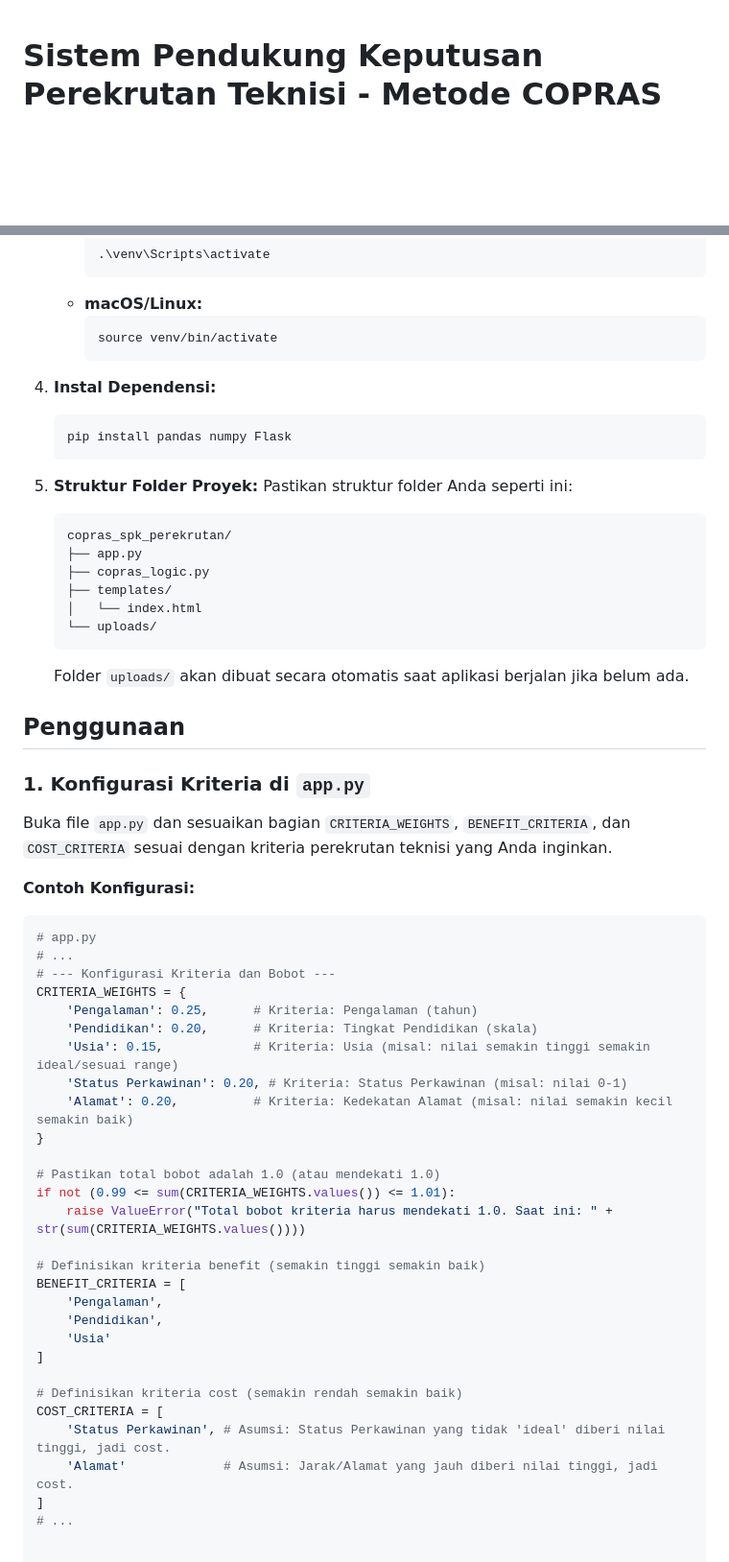
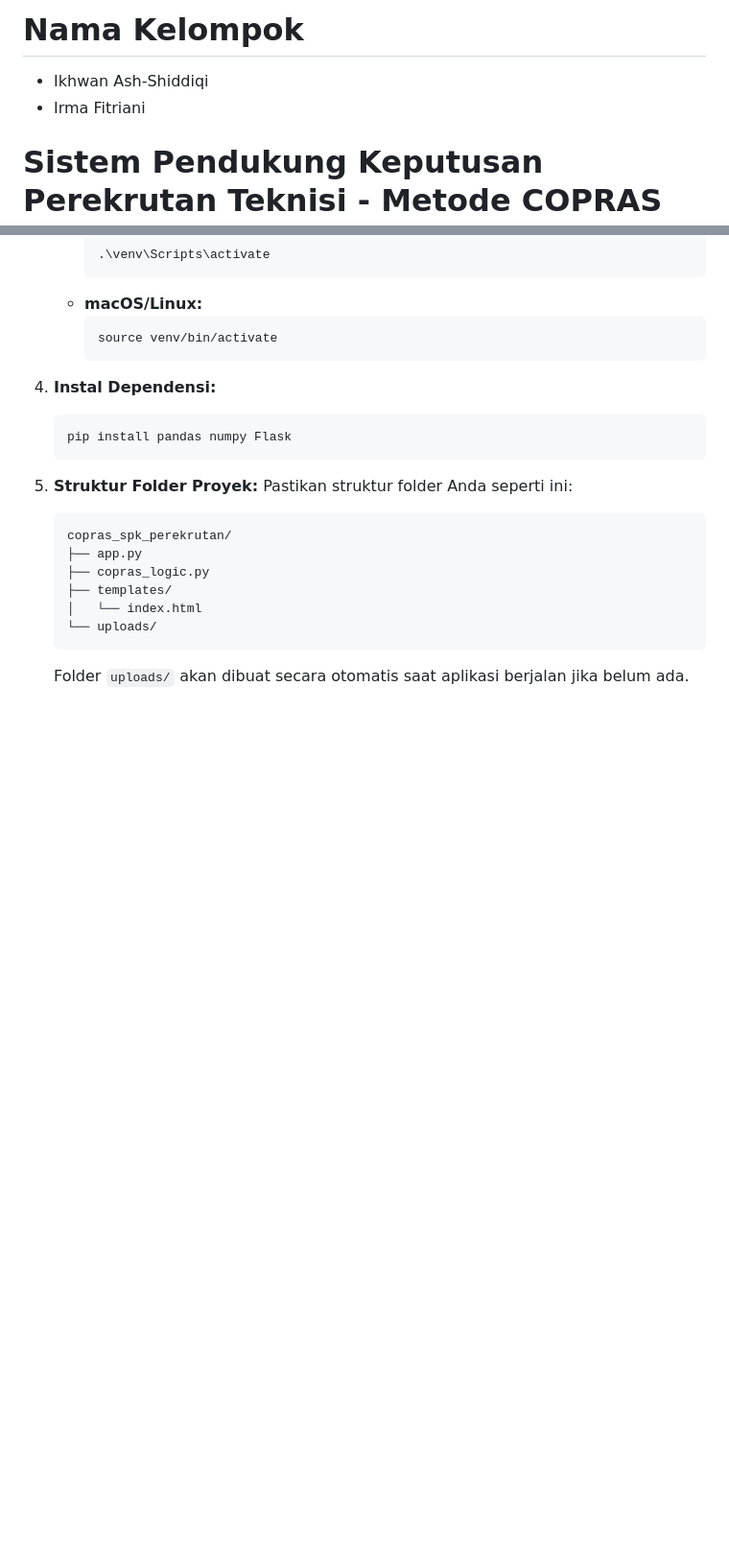
Before and after one commit to ikhwanshiddiqi/deploymentsic, a Markdown page: README.md, 2 parts joined by grey strips. Shown: that part at 96% size. Rendered like a GitHub page; blank space fills up the shorter version.

````diff
--- a/README.md
+++ b/README.md
@@ -1,3 +1,7 @@
+# Nama Kelompok
+- Ikhwan Ash-Shiddiqi
+- Irma Fitriani
+
 # Sistem Pendukung Keputusan Perekrutan Teknisi - Metode COPRAS
 
 ![Sistem Pendukung Keputusan](https://img.shields.io/badge/Metode-COPRAS-blue)
@@ -71,41 +75,3 @@ Pastikan Anda telah menginstal:
     └── uploads/
     ```
     Folder `uploads/` akan dibuat secara otomatis saat aplikasi berjalan jika belum ada.
-
-## Penggunaan
-
-### 1. Konfigurasi Kriteria di `app.py`
-
-Buka file `app.py` dan sesuaikan bagian `CRITERIA_WEIGHTS`, `BENEFIT_CRITERIA`, dan `COST_CRITERIA` sesuai dengan kriteria perekrutan teknisi yang Anda inginkan.
-
-**Contoh Konfigurasi:**
-
-```python
-# app.py
-# ...
-# --- Konfigurasi Kriteria dan Bobot ---
-CRITERIA_WEIGHTS = {
-    'Pengalaman': 0.25,      # Kriteria: Pengalaman (tahun)
-    'Pendidikan': 0.20,      # Kriteria: Tingkat Pendidikan (skala)
-    'Usia': 0.15,            # Kriteria: Usia (misal: nilai semakin tinggi semakin ideal/sesuai range)
-    'Status Perkawinan': 0.20, # Kriteria: Status Perkawinan (misal: nilai 0-1)
-    'Alamat': 0.20,          # Kriteria: Kedekatan Alamat (misal: nilai semakin kecil semakin baik)
-}
-
-# Pastikan total bobot adalah 1.0 (atau mendekati 1.0)
-if not (0.99 <= sum(CRITERIA_WEIGHTS.values()) <= 1.01):
-    raise ValueError("Total bobot kriteria harus mendekati 1.0. Saat ini: " + str(sum(CRITERIA_WEIGHTS.values())))
-
-# Definisikan kriteria benefit (semakin tinggi semakin baik)
-BENEFIT_CRITERIA = [
-    'Pengalaman',
-    'Pendidikan',
-    'Usia'
-]
-
-# Definisikan kriteria cost (semakin rendah semakin baik)
-COST_CRITERIA = [
-    'Status Perkawinan', # Asumsi: Status Perkawinan yang tidak 'ideal' diberi nilai tinggi, jadi cost.
-    'Alamat'             # Asumsi: Jarak/Alamat yang jauh diberi nilai tinggi, jadi cost.
-]
-# ...
````
